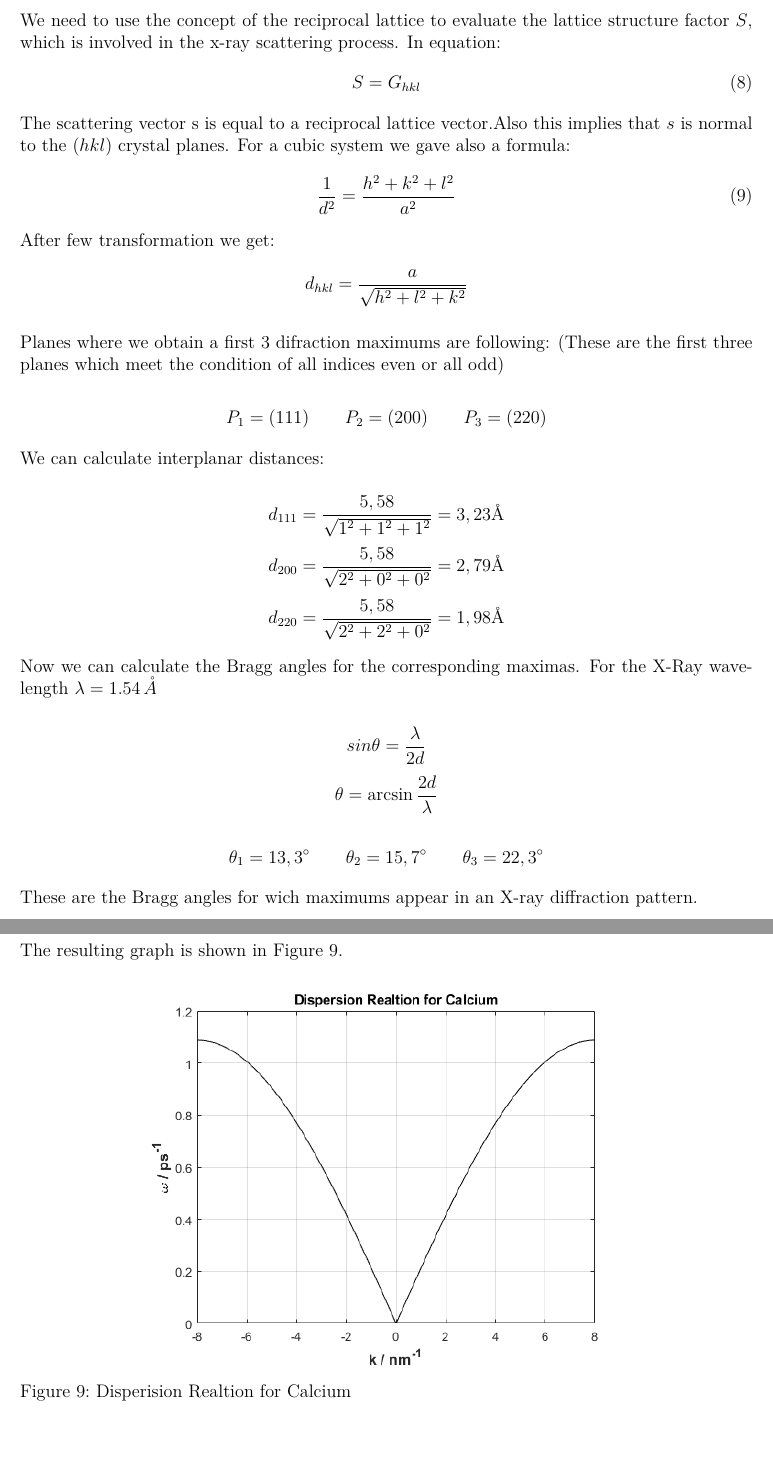
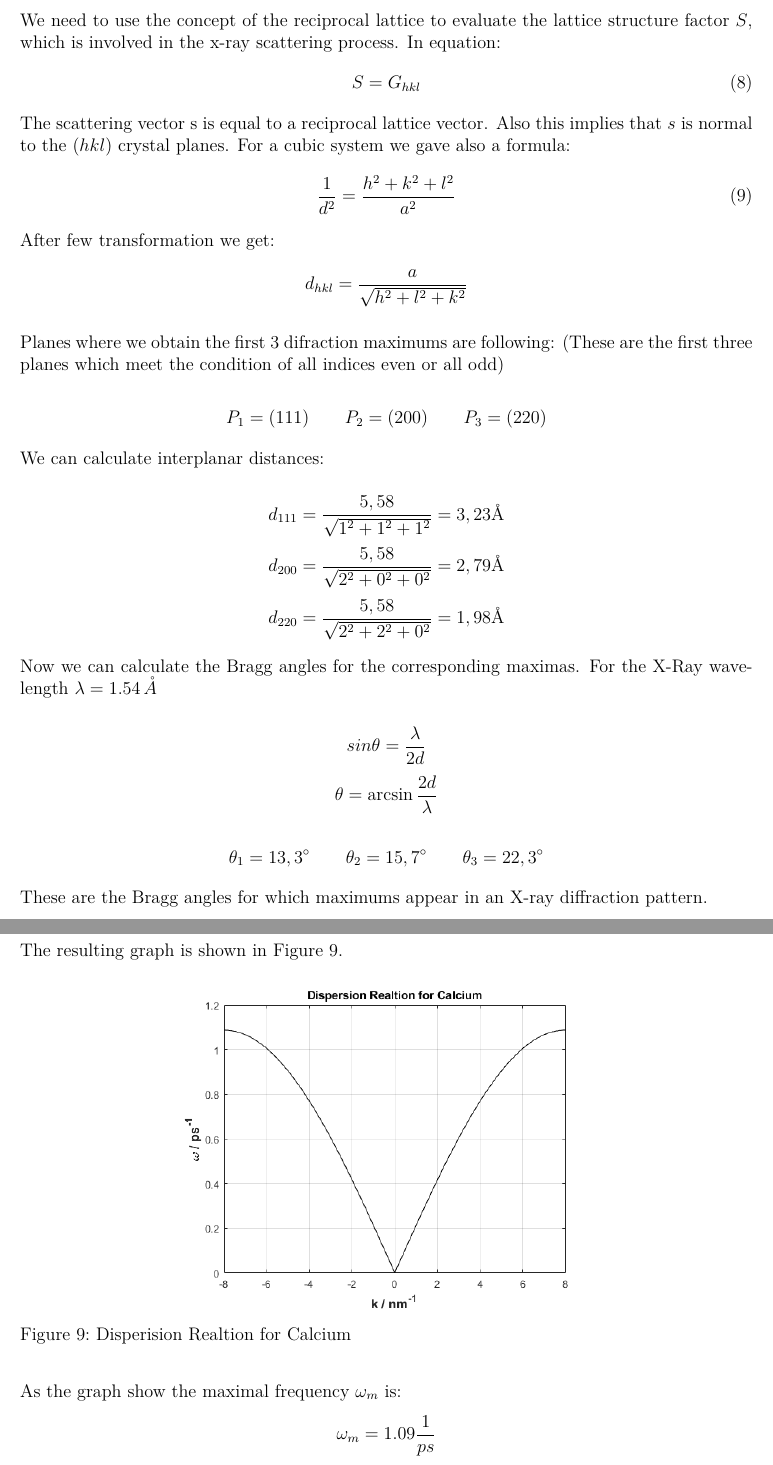
Before and after one commit to patrickjenny/IFES, a LaTeX document (Report.tex, which reads Chapters/chapter2.tex, Chapters/chapter3.tex): two parts of pages 12 and 19 of 23, joined at a grey line, cut so that both start at the same text. Compiled offline with pdfLaTeX; an older LaTeX class or package is replaced by its successor.

Commit message:
minor changes

```diff
--- a/Chapters/chapter2.tex
+++ b/Chapters/chapter2.tex
@@ -66,7 +66,7 @@ $$
 d_{hkl} = \frac{a}{\sqrt{h^2 + l^2 + k^2}}
 $$
 
-Planes where we obtain a first 3 difraction maximums are following:
+Planes where we obtain the first 3 difraction maximums are following:
 (These are the first three planes which meet the condition of all
 indices even or all odd)
 
@@ -92,7 +92,7 @@ $$
 \theta_1 = 13,3^\circ \qquad \theta_2 = 15,7^\circ \qquad \theta_3 = 22,3^\circ
 $$
 
-These are the Bragg angles for wich maximums appear in an X-ray diffraction pattern.
+These are the Bragg angles for which maximums appear in an X-ray diffraction pattern.
 
 
 \subsubsection*{Reciprocal Lattice}
--- a/Chapters/chapter3.tex
+++ b/Chapters/chapter3.tex
@@ -233,10 +233,13 @@ with:
 The resulting graph is shown in \autoref{fig:disp_relat_calcium}.
 \begin{figure}[H]
 	\centering
-	\includegraphics[width=0.7\linewidth]{Graphics/Chapter3/disp_relat_calcium}
+	\includegraphics[width=0.6\linewidth]{Graphics/Chapter3/disp_relat_calcium}
 	\caption{Disperision Realtion for Calcium}
 	\label{fig:disp_relat_calcium}
 \end{figure}
+
+As the graph show the maximal frequency $\omega_m$ is:
+$$\omega_m = 1.09 \frac{1}{ps}$$
 
 \subsubsection*{Experimental methodologies for determining the frequency of the lattice phonons}
 
```
Also changed, not shown: Report.pdf, Chapters/chapter2.tex (6 more changed lines).
